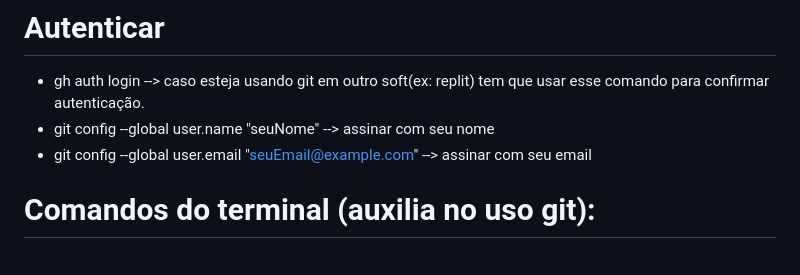
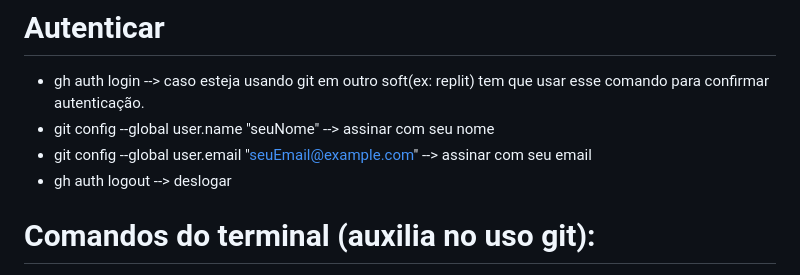
Before and after one commit to PedroJanneo/Git, a Markdown page: readme.md, the part around the change. Drawn GitHub-style.

Commit message:
salvando o logout

```diff
--- a/readme.md
+++ b/readme.md
@@ -48,6 +48,7 @@
 - gh auth login --> caso esteja usando git em outro soft(ex: replit) tem que usar esse comando para confirmar autenticação.
 - git config --global user.name "seuNome" --> assinar com seu nome
 - git config --global user.email "seuEmail@example.com" --> assinar com seu email
+- gh auth logout --> deslogar
 
 # Comandos do terminal (auxilia no uso git):
 - mkdir nomeDaPasta; -> criar pasta.
```
